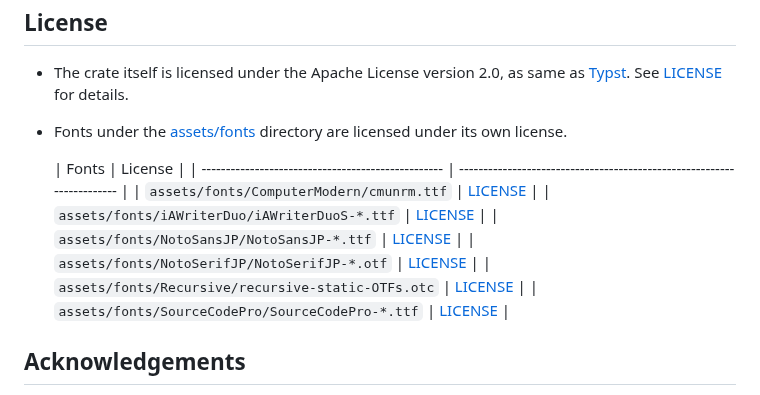
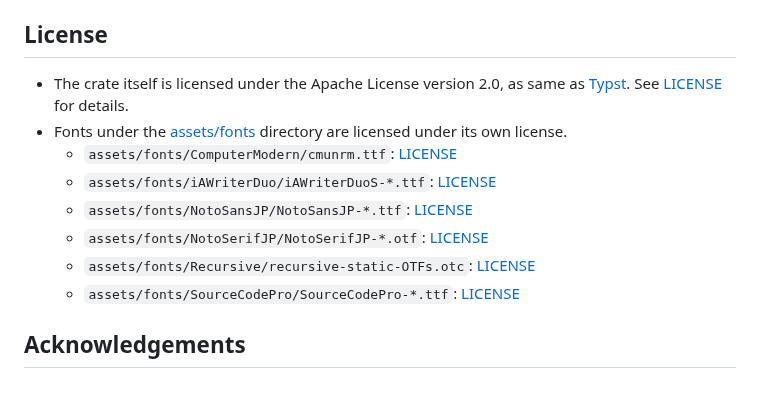
Before and after one commit to 0x6b/typster, a Markdown page: README.md, the part around one of its changes. Drawn GitHub-style.

Commit message:
docs: a table to a list

```diff
--- a/README.md
+++ b/README.md
@@ -137,15 +140,12 @@ Note that you have to install `exiftool` to run all tests.
 
 - The crate itself is licensed under the Apache License version 2.0, as same as [Typst](https://github.com/typst/typst/). See [LICENSE](LICENSE) for details.
 - Fonts under the [assets/fonts](assets/fonts) directory are licensed under its own license.
-
-  | Fonts                                              | License                                                                |
-        | -------------------------------------------------- | ---------------------------------------------------------------------- |
-  | `assets/fonts/ComputerModern/cmunrm.ttf`           | [LICENSE](assets/fonts/ComputerModern/SIL%20Open%20Font%20License.txt) |
-  | `assets/fonts/iAWriterDuo/iAWriterDuoS-*.ttf`      | [LICENSE](assets/fonts/iAWriterDuo/LICENSE.md)                         |
-  | `assets/fonts/NotoSansJP/NotoSansJP-*.ttf`         | [LICENSE](assets/fonts/NotoSansJP/OFL.txt)                             |
-  | `assets/fonts/NotoSerifJP/NotoSerifJP-*.otf`       | [LICENSE](assets/fonts/NotoSerifJP/OFL.txt)                            |
-  | `assets/fonts/Recursive/recursive-static-OTFs.otc` | [LICENSE](assets/fonts/Recursive/OFL.txt)                              |
-  | `assets/fonts/SourceCodePro/SourceCodePro-*.ttf`   | [LICENSE](assets/fonts/SourceCodePro/OFL.txt)                          |
+    - `assets/fonts/ComputerModern/cmunrm.ttf`: [LICENSE](assets/fonts/ComputerModern/SIL%20Open%20Font%20License.txt)
+    - `assets/fonts/iAWriterDuo/iAWriterDuoS-*.ttf`: [LICENSE](assets/fonts/iAWriterDuo/LICENSE.md)
+    - `assets/fonts/NotoSansJP/NotoSansJP-*.ttf`: [LICENSE](assets/fonts/NotoSansJP/OFL.txt)
+    - `assets/fonts/NotoSerifJP/NotoSerifJP-*.otf`: [LICENSE](assets/fonts/NotoSerifJP/OFL.txt)
+    - `assets/fonts/Recursive/recursive-static-OTFs.otc`: [LICENSE](assets/fonts/Recursive/OFL.txt)
+    - `assets/fonts/SourceCodePro/SourceCodePro-*.ttf`: [LICENSE](assets/fonts/SourceCodePro/OFL.txt)
 
 ## Acknowledgements
 
```
Also changed, not shown: other parts of README.md (+3 -0 lines).
